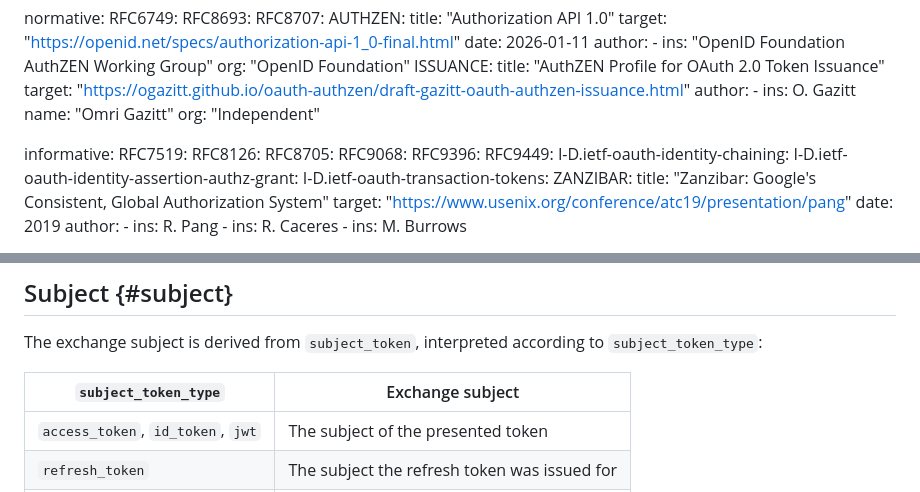
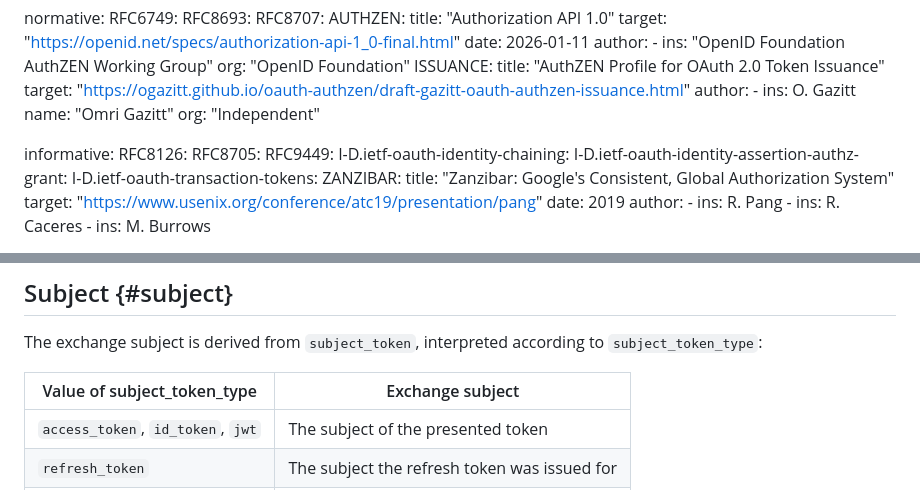
Before and after one commit to ogazitt/oauth-authzen, a Markdown page: draft-gazitt-oauth-authzen-token-exchange.md, 2 parts joined by grey strips. Drawn GitHub-style.

```diff
--- a/draft-gazitt-oauth-authzen-token-exchange.md
+++ b/draft-gazitt-oauth-authzen-token-exchange.md
@@ -49,11 +49,8 @@ normative:
         org: "Independent"
 
 informative:
-  RFC7519:
   RFC8126:
   RFC8705:
-  RFC9068:
-  RFC9396:
   RFC9449:
   I-D.ietf-oauth-identity-chaining:
   I-D.ietf-oauth-identity-assertion-authz-grant:
@@ -187,7 +184,7 @@ tokens are *valid*.
 The exchange subject is derived from `subject_token`, interpreted according
 to `subject_token_type`:
 
-| `subject_token_type` | Exchange subject |
+| Value of subject_token_type | Exchange subject |
 |---|---|
 | `access_token`, `id_token`, `jwt` | The subject of the presented token |
 | `refresh_token` | The subject the refresh token was issued for |
```
Also changed, not shown: draft-gazitt-oauth-authzen-issuance.md (+2 -2 lines).
